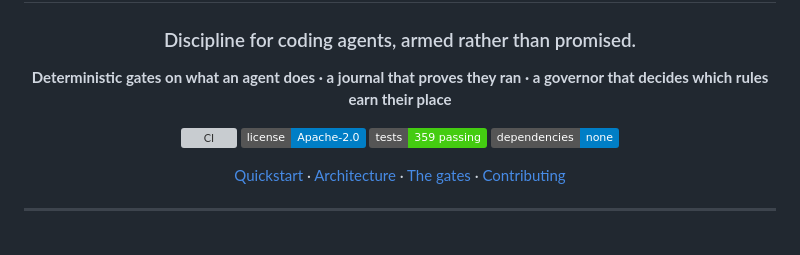
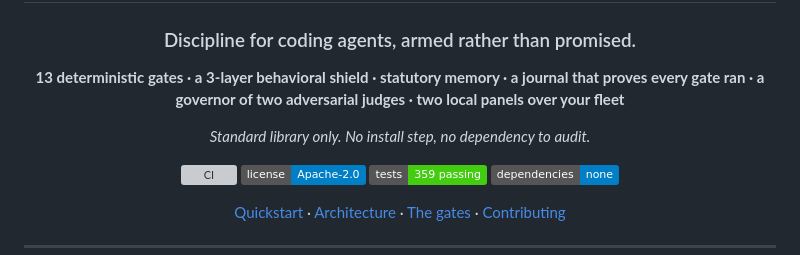
Before and after one commit to EmergentSpirit/agent-controls, a Markdown page: README.md, the part around the change. GitHub-like rendering; badges without logos; blank space fills up the shorter version; grey boxes are pictures that could not be loaded.

Commit message:
docs: name the rare parts where a visitor sees them first
The repo listed nine modules while the GitHub description named three, so
the two pieces least likely to exist elsewhere, the behavioral shield and
the fleet panel, were invisible until after the click. Search results and
shares only ever show that one line.

The README lead paragraph carried the same blind spot and now matches.
Both surfaces name the same six things, and each one was checked to exist
before being claimed.

Topics gained hooks, human-in-the-loop, audit-log, observability,
agent-monitoring and python: the approvals screen, the signed log and the
two panels had no way of being found by anyone searching for them.

Co-Authored-By: Claude Fable 5 <noreply@anthropic.com>

```diff
--- a/README.md
+++ b/README.md
@@ -4,8 +4,11 @@
 
 ### Discipline for coding agents, armed rather than promised.
 
-**Deterministic gates on what an agent does · a journal that proves they ran · a
-governor that decides which rules earn their place**
+**13 deterministic gates · a 3-layer behavioral shield · statutory memory ·
+a journal that proves every gate ran · a governor of two adversarial judges ·
+two local panels over your fleet**
+
+*Standard library only. No install step, no dependency to audit.*
 
 [![CI](https://github.com/EmergentSpirit/agent-controls/actions/workflows/ci.yml/badge.svg)](https://github.com/EmergentSpirit/agent-controls/actions/workflows/ci.yml)
 [![License](https://img.shields.io/badge/license-Apache--2.0-blue.svg)](LICENSE)
```
